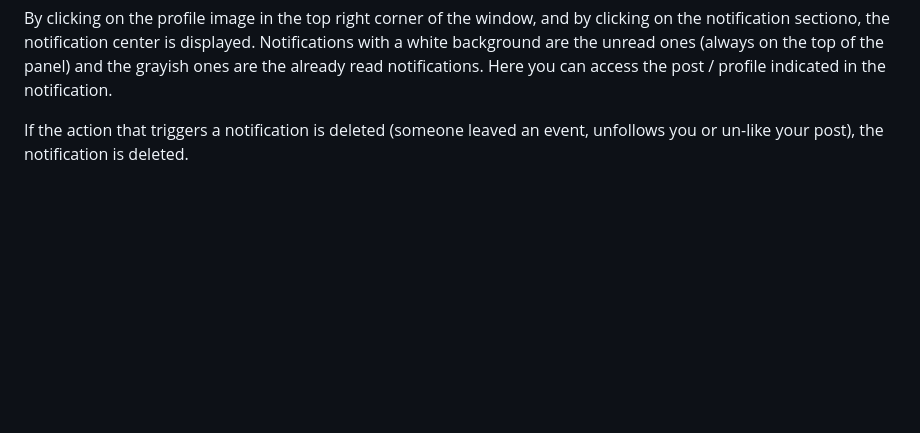
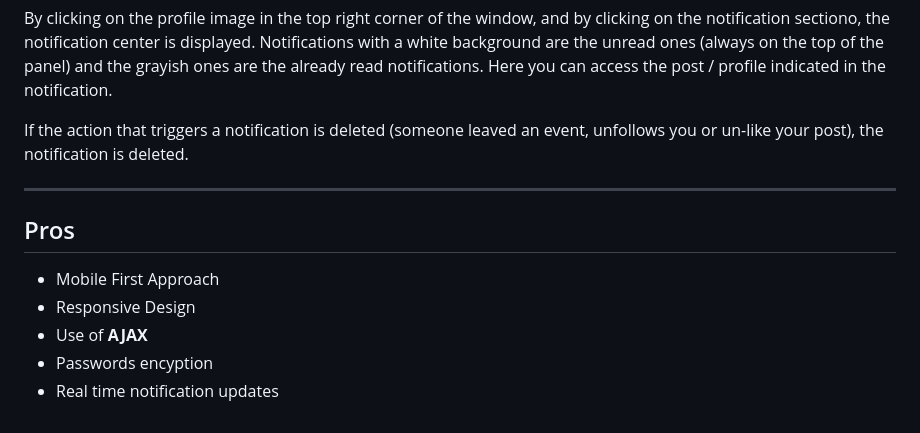
Before and after one commit to S-furi/web-dev-proj, a Markdown page: README.md, the part around the change. Rendered like a GitHub page; blank space fills up the shorter version.

```diff
--- a/README.md
+++ b/README.md
@@ -79,3 +79,12 @@ A notification is sent to you if:
 By clicking on the profile image in the top right corner of the window, and by clicking on the notification sectiono, the notification center is displayed. Notifications with a white background are the unread ones (always on the top of the panel) and the grayish ones are the already read notifications. Here you can access the post / profile indicated in the notification.
 
 If the action that triggers a notification is deleted (someone leaved an event, unfollows you or un-like your post), the notification is deleted.
+
+---
+
+## Pros
+- Mobile First Approach
+- Responsive Design
+- Use of **AJAX**
+- Passwords encyption
+- Real time notification updates
```
